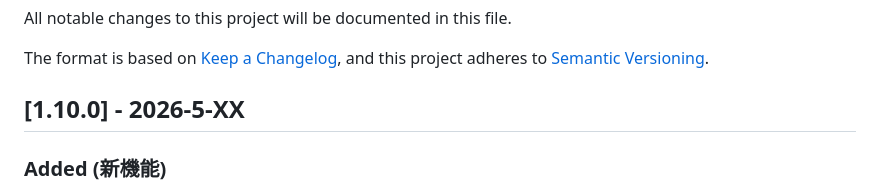
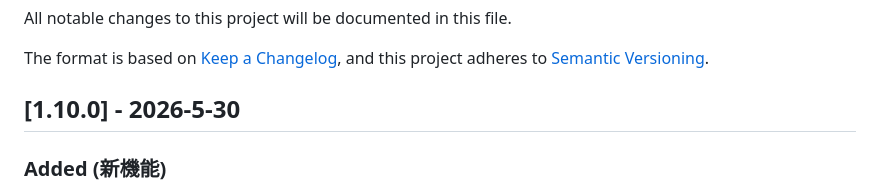
Before and after one commit to DroicheadNua/MirrorShard_2, a Markdown page: Changelog-ja.md, the part around the change. Drawn GitHub-style.

```diff
--- a/Changelog-ja.md
+++ b/Changelog-ja.md
@@ -6,7 +6,7 @@ The format is based on [Keep a Changelog](https://keepachangelog.com/en/1.0.0/),
 and this project adheres to [Semantic Versioning](https://semver.org/spec/v2.0.0.html).
 
 
-## [1.10.0] - 2026-5-XX
+## [1.10.0] - 2026-5-30
 
 ### Added (新機能)
 - OpenRouterに対応
```
Also changed, not shown: Changelog.md (+1 -1 lines).
